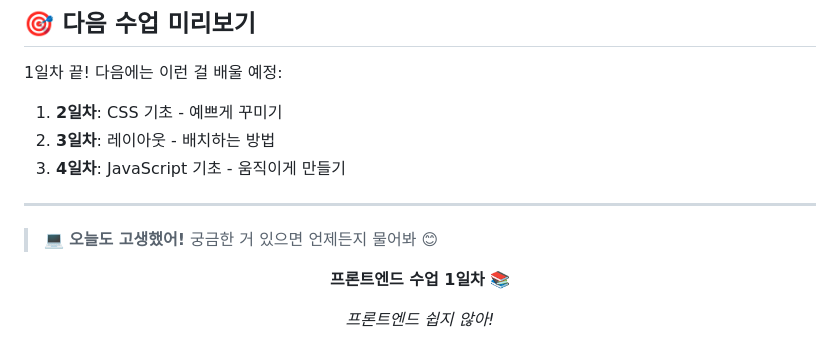
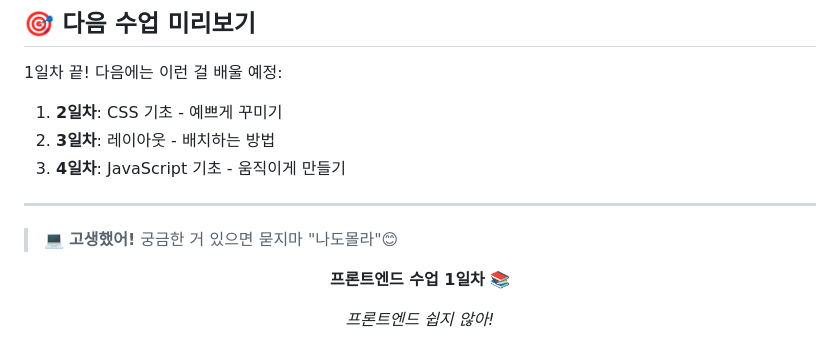
Before and after one commit to junetapa-juncheol/Frontend-Training-Day1, a Markdown page: README.md, the part around the change. Rendered like a GitHub page.

```diff
--- a/README.md
+++ b/README.md
@@ -132,7 +132,7 @@
 
 ---
 
-> 💻 **오늘도 고생했어!** 궁금한 거 있으면 언제든지 물어봐 😊
+> 💻 **고생했어!** 궁금한 거 있으면 묻지마 "나도몰라"😊
 
 <div align="center">
 
```
